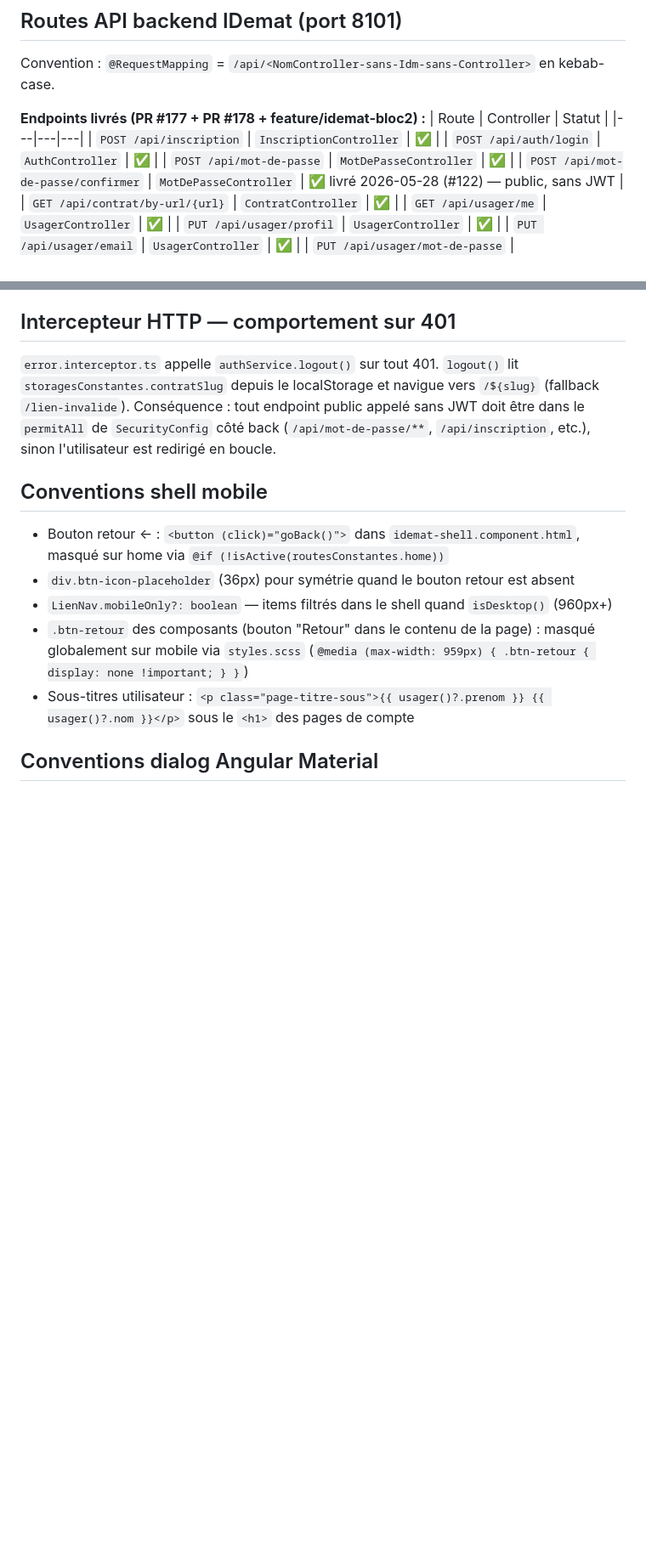
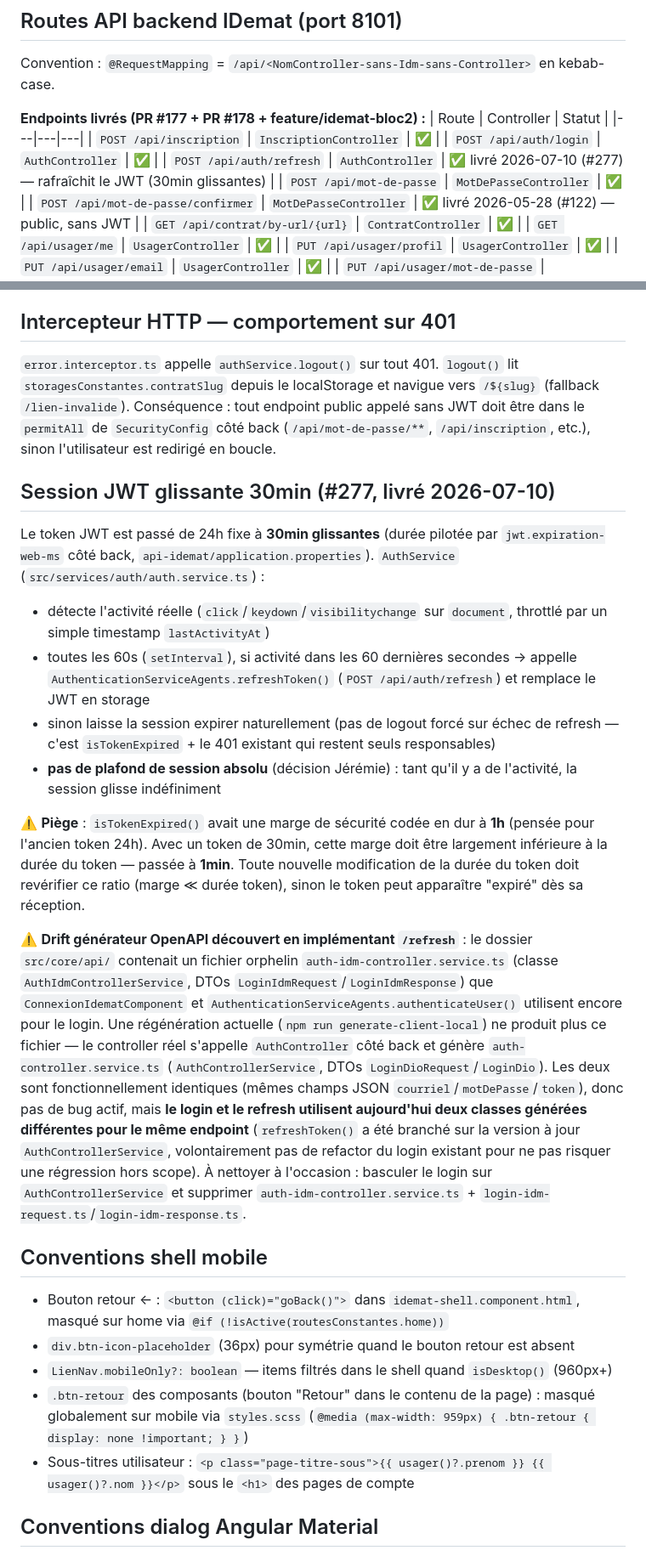
Before and after one commit to AlteaTech/idemat-front, a Markdown page: CLAUDE.md, 2 parts joined by grey strips. Shown at 85% size. Drawn GitHub-style; blank space fills up the shorter version.

Commit message:
docs: KB — session JWT (piège marge/durée, drift générateur OpenAPI)

```diff
--- a/CLAUDE.md
+++ b/CLAUDE.md
@@ -214,6 +214,7 @@ Convention : `@RequestMapping` = `/api/<NomController-sans-Idm-sans-Controller>`
 |---|---|---|
 | `POST /api/inscription` | `InscriptionController` | ✅ |
 | `POST /api/auth/login` | `AuthController` | ✅ |
+| `POST /api/auth/refresh` | `AuthController` | ✅ livré 2026-07-10 (#277) — rafraîchit le JWT (30min glissantes) |
 | `POST /api/mot-de-passe` | `MotDePasseController` | ✅ |
 | `POST /api/mot-de-passe/confirmer` | `MotDePasseController` | ✅ livré 2026-05-28 (#122) — public, sans JWT |
 | `GET /api/contrat/by-url/{url}` | `ContratController` | ✅ |
@@ -261,6 +262,18 @@ Toujours `{replaceUrl: true}` sur ces `router.navigate()` : le slug invalide ne
 
 `error.interceptor.ts` appelle `authService.logout()` sur tout 401. `logout()` lit `storagesConstantes.contratSlug` depuis le localStorage et navigue vers `/${slug}` (fallback `/lien-invalide`). Conséquence : tout endpoint public appelé sans JWT doit être dans le `permitAll` de `SecurityConfig` côté back (`/api/mot-de-passe/**`, `/api/inscription`, etc.), sinon l'utilisateur est redirigé en boucle.
 
+## Session JWT glissante 30min (#277, livré 2026-07-10)
+
+Le token JWT est passé de 24h fixe à **30min glissantes** (durée pilotée par `jwt.expiration-web-ms` côté back, `api-idemat/application.properties`). `AuthService` (`src/services/auth/auth.service.ts`) :
+- détecte l'activité réelle (`click`/`keydown`/`visibilitychange` sur `document`, throttlé par un simple timestamp `lastActivityAt`)
+- toutes les 60s (`setInterval`), si activité dans les 60 dernières secondes → appelle `AuthenticationServiceAgents.refreshToken()` (`POST /api/auth/refresh`) et remplace le JWT en storage
+- sinon laisse la session expirer naturellement (pas de logout forcé sur échec de refresh — c'est `isTokenExpired` + le 401 existant qui restent seuls responsables)
+- **pas de plafond de session absolu** (décision Jérémie) : tant qu'il y a de l'activité, la session glisse indéfiniment
+
+⚠️ **Piège** : `isTokenExpired()` avait une marge de sécurité codée en dur à **1h** (pensée pour l'ancien token 24h). Avec un token de 30min, cette marge doit être largement inférieure à la durée du token — passée à **1min**. Toute nouvelle modification de la durée du token doit revérifier ce ratio (marge ≪ durée token), sinon le token peut apparaître "expiré" dès sa réception.
+
+⚠️ **Drift générateur OpenAPI découvert en implémentant `/refresh`** : le dossier `src/core/api/` contenait un fichier orphelin `auth-idm-controller.service.ts` (classe `AuthIdmControllerService`, DTOs `LoginIdmRequest`/`LoginIdmResponse`) que `ConnexionIdematComponent` et `AuthenticationServiceAgents.authenticateUser()` utilisent encore pour le login. Une régénération actuelle (`npm run generate-client-local`) ne produit plus ce fichier — le controller réel s'appelle `AuthController` côté back et génère `auth-controller.service.ts` (`AuthControllerService`, DTOs `LoginDioRequest`/`LoginDio`). Les deux sont fonctionnellement identiques (mêmes champs JSON `courriel`/`motDePasse`/`token`), donc pas de bug actif, mais **le login et le refresh utilisent aujourd'hui deux classes générées différentes pour le même endpoint** (`refreshToken()` a été branché sur la version à jour `AuthControllerService`, volontairement pas de refactor du login existant pour ne pas risquer une régression hors scope). À nettoyer à l'occasion : basculer le login sur `AuthControllerService` et supprimer `auth-idm-controller.service.ts` + `login-idm-request.ts`/`login-idm-response.ts`.
+
 ## Conventions shell mobile
 
 - Bouton retour ← : `<button (click)="goBack()">` dans `idemat-shell.component.html`, masqué sur home via `@if (!isActive(routesConstantes.home))`
```
Also changed, not shown: other parts of CLAUDE.md (+5 -6 lines).
